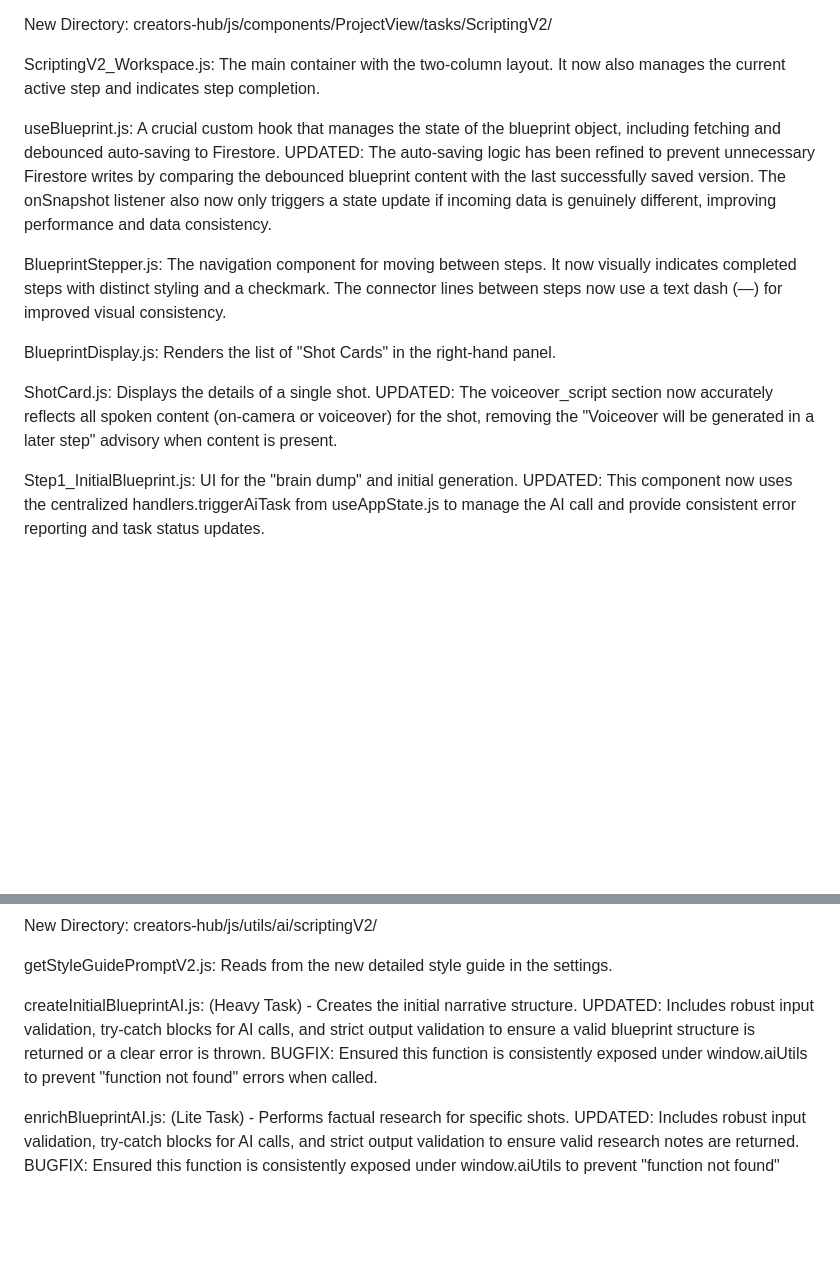
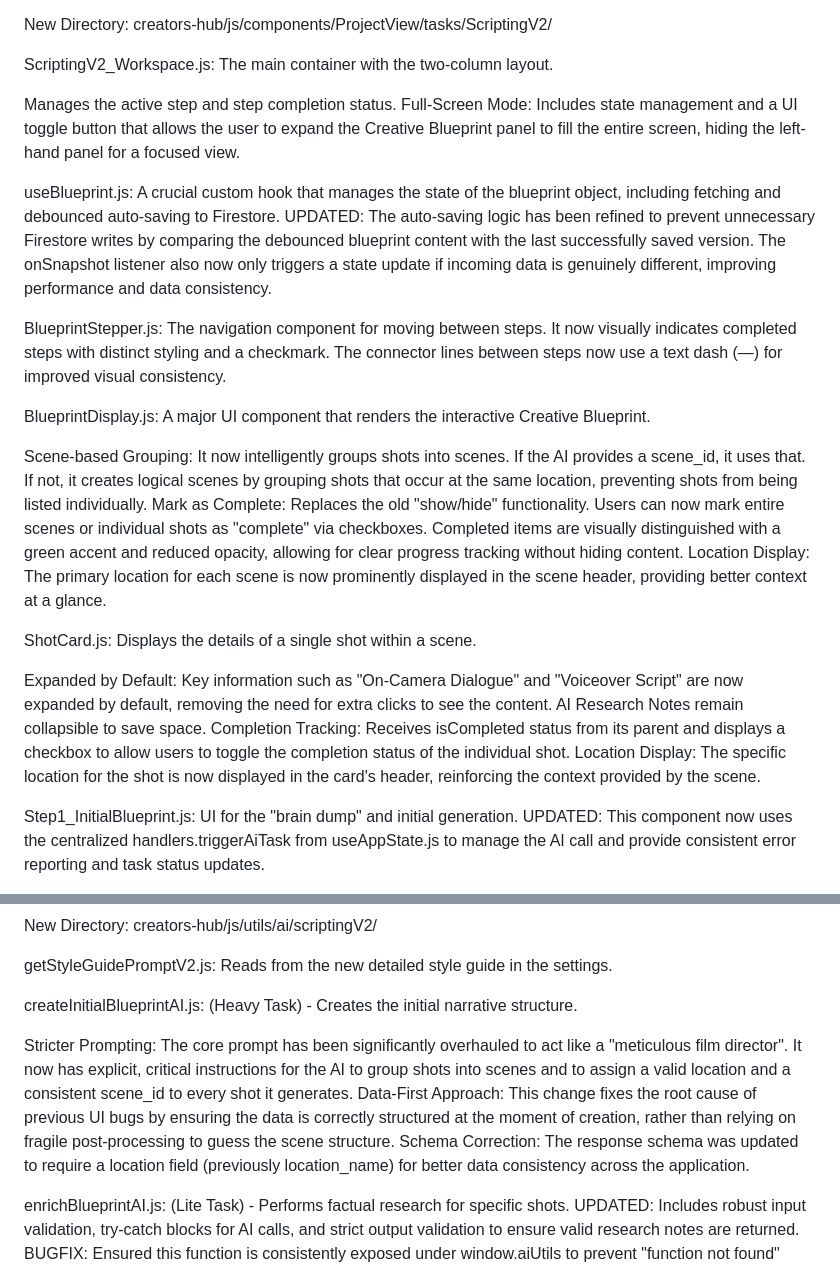
Before and after one commit to ronniem339/aotprojectmanager, a Markdown page: creators-hub/scriptingv2.md, 2 parts joined by grey strips. Drawn GitHub-style; blank space fills up the shorter version.

```diff
--- a/creators-hub/scriptingv2.md
+++ b/creators-hub/scriptingv2.md
@@ -21,15 +21,26 @@ A new component, scriptingTaskV2.js, serves as the entry point for the V2 workfl
 
 New Directory: creators-hub/js/components/ProjectView/tasks/ScriptingV2/
 
-ScriptingV2_Workspace.js: The main container with the two-column layout. It now also manages the current active step and indicates step completion.
+ScriptingV2_Workspace.js: The main container with the two-column layout.
+
+Manages the active step and step completion status.
+Full-Screen Mode: Includes state management and a UI toggle button that allows the user to expand the Creative Blueprint panel to fill the entire screen, hiding the left-hand panel for a focused view.
 
 useBlueprint.js: A crucial custom hook that manages the state of the blueprint object, including fetching and debounced auto-saving to Firestore. UPDATED: The auto-saving logic has been refined to prevent unnecessary Firestore writes by comparing the debounced blueprint content with the last successfully saved version. The onSnapshot listener also now only triggers a state update if incoming data is genuinely different, improving performance and data consistency.
 
 BlueprintStepper.js: The navigation component for moving between steps. It now visually indicates completed steps with distinct styling and a checkmark. The connector lines between steps now use a text dash (—) for improved visual consistency.
 
-BlueprintDisplay.js: Renders the list of "Shot Cards" in the right-hand panel.
+BlueprintDisplay.js: A major UI component that renders the interactive Creative Blueprint.
 
-ShotCard.js: Displays the details of a single shot. UPDATED: The voiceover_script section now accurately reflects all spoken content (on-camera or voiceover) for the shot, removing the "Voiceover will be generated in a later step" advisory when content is present.
+Scene-based Grouping: It now intelligently groups shots into scenes. If the AI provides a scene_id, it uses that. If not, it creates logical scenes by grouping shots that occur at the same location, preventing shots from being listed individually.
+Mark as Complete: Replaces the old "show/hide" functionality. Users can now mark entire scenes or individual shots as "complete" via checkboxes. Completed items are visually distinguished with a green accent and reduced opacity, allowing for clear progress tracking without hiding content.
+Location Display: The primary location for each scene is now prominently displayed in the scene header, providing better context at a glance.
+
+ShotCard.js: Displays the details of a single shot within a scene.
+
+Expanded by Default: Key information such as "On-Camera Dialogue" and "Voiceover Script" are now expanded by default, removing the need for extra clicks to see the content. AI Research Notes remain collapsible to save space.
+Completion Tracking: Receives isCompleted status from its parent and displays a checkbox to allow users to toggle the completion status of the individual shot.
+Location Display: The specific location for the shot is now displayed in the card's header, reinforcing the context provided by the scene.
 
 Step1_InitialBlueprint.js: UI for the "brain dump" and initial generation. UPDATED: This component now uses the centralized handlers.triggerAiTask from useAppState.js to manage the AI call and provide consistent error reporting and task status updates.
 
@@ -72,7 +83,11 @@ New Directory: creators-hub/js/utils/ai/scriptingV2/
 
 getStyleGuidePromptV2.js: Reads from the new detailed style guide in the settings.
 
-createInitialBlueprintAI.js: (Heavy Task) - Creates the initial narrative structure. UPDATED: Includes robust input validation, try-catch blocks for AI calls, and strict output validation to ensure a valid blueprint structure is returned or a clear error is thrown. BUGFIX: Ensured this function is consistently exposed under window.aiUtils to prevent "function not found" errors when called.
+createInitialBlueprintAI.js: (Heavy Task) - Creates the initial narrative structure.
+
+Stricter Prompting: The core prompt has been significantly overhauled to act like a "meticulous film director". It now has explicit, critical instructions for the AI to group shots into scenes and to assign a valid location and a consistent scene_id to every shot it generates.
+Data-First Approach: This change fixes the root cause of previous UI bugs by ensuring the data is correctly structured at the moment of creation, rather than relying on fragile post-processing to guess the scene structure.
+Schema Correction: The response schema was updated to require a location field (previously location_name) for better data consistency across the application.
 
 enrichBlueprintAI.js: (Lite Task) - Performs factual research for specific shots. UPDATED: Includes robust input validation, try-catch blocks for AI calls, and strict output validation to ensure valid research notes are returned. BUGFIX: Ensured this function is consistently exposed under window.aiUtils to prevent "function not found" errors when called.
 
```
